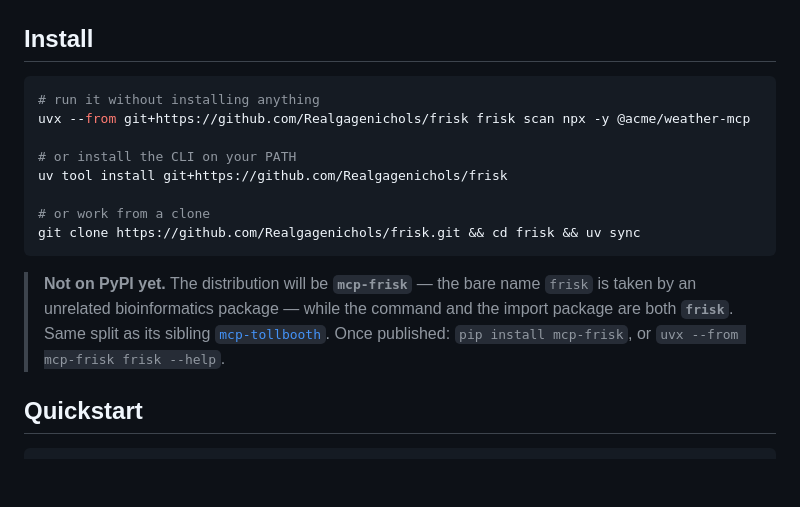
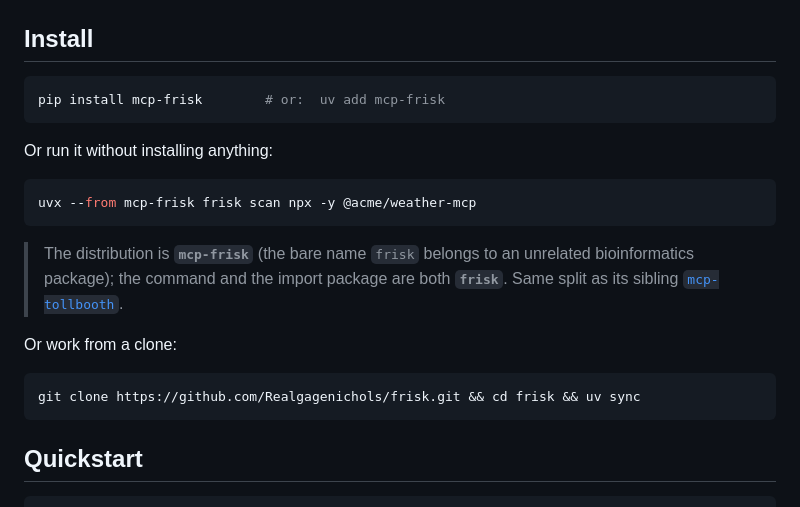
Before and after one commit to Realgagenichols/frisk, a Markdown page: README.md, the part around one of its changes. Rendered like a GitHub page; blank space fills up the shorter version.

Commit message:
README: mcp-frisk is on PyPI
pip install mcp-frisk / uvx --from mcp-frisk frisk, matching how tollbooth
documents the same distribution-vs-command split. Adds a live PyPI version
badge.

````diff
--- a/README.md
+++ b/README.md
@@ -128,21 +129,24 @@ frisk scan ──▶ ┌─ sandbox: no network · fake $HOME + decoy creds · s
 ## Install
 
 ```bash
-# run it without installing anything
-uvx --from git+https://github.com/Realgagenichols/frisk frisk scan npx -y @acme/weather-mcp
+pip install mcp-frisk        # or:  uv add mcp-frisk
+```
 
-# or install the CLI on your PATH
-uv tool install git+https://github.com/Realgagenichols/frisk
+Or run it without installing anything:
 
-# or work from a clone
+```bash
+uvx --from mcp-frisk frisk scan npx -y @acme/weather-mcp
+```
+
+> The distribution is **`mcp-frisk`** (the bare name `frisk` belongs to an unrelated
+> bioinformatics package); the command and the import package are both **`frisk`**. Same
+> split as its sibling [`mcp-tollbooth`](https://pypi.org/project/mcp-tollbooth/).
+
+Or work from a clone:
+
+```bash
 git clone https://github.com/Realgagenichols/frisk.git && cd frisk && uv sync
 ```
-
-> **Not on PyPI yet.** The distribution will be **`mcp-frisk`** — the bare name `frisk` is
-> taken by an unrelated bioinformatics package — while the command and the import package
-> are both **`frisk`**. Same split as its sibling
-> [`mcp-tollbooth`](https://pypi.org/project/mcp-tollbooth/). Once published:
-> `pip install mcp-frisk`, or `uvx --from mcp-frisk frisk --help`.
 
 ## Quickstart
 
````
Also changed, not shown: other parts of README.md (+1 -0 lines).
